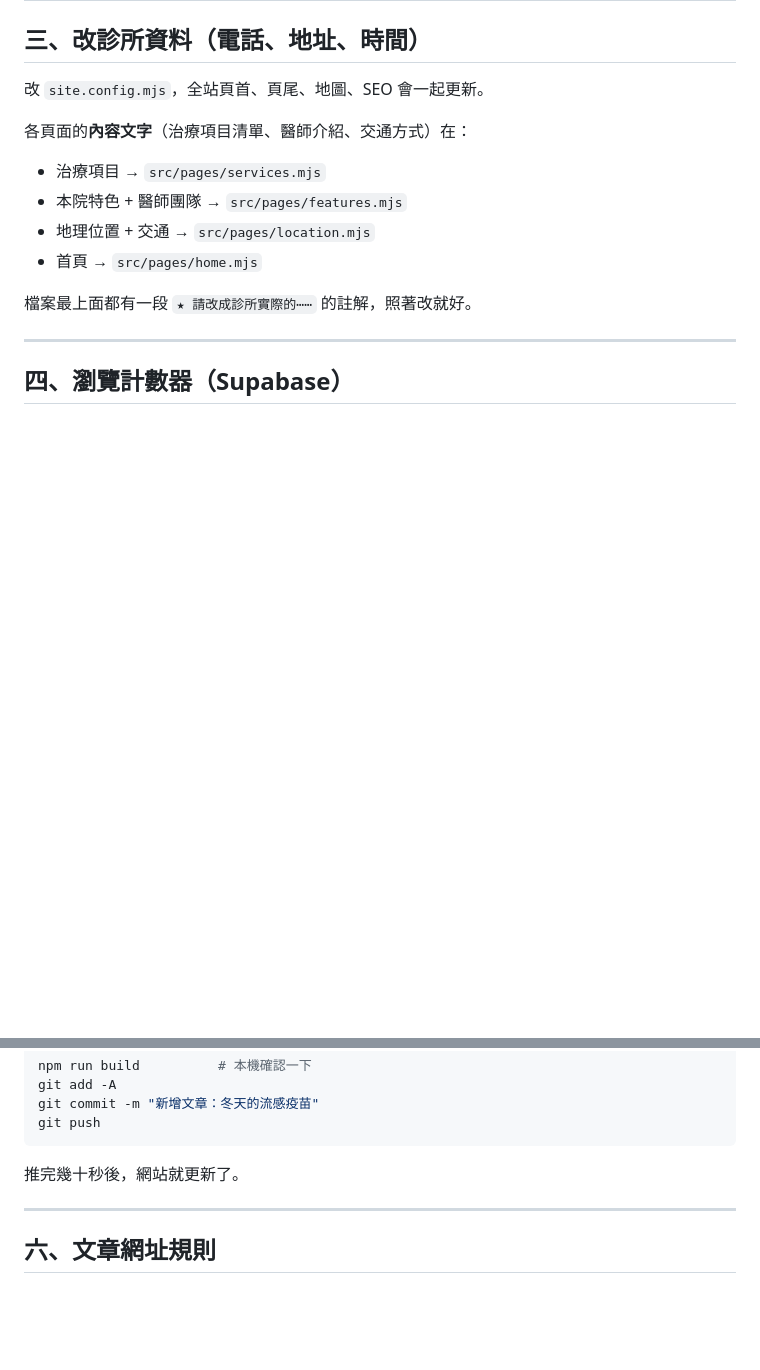
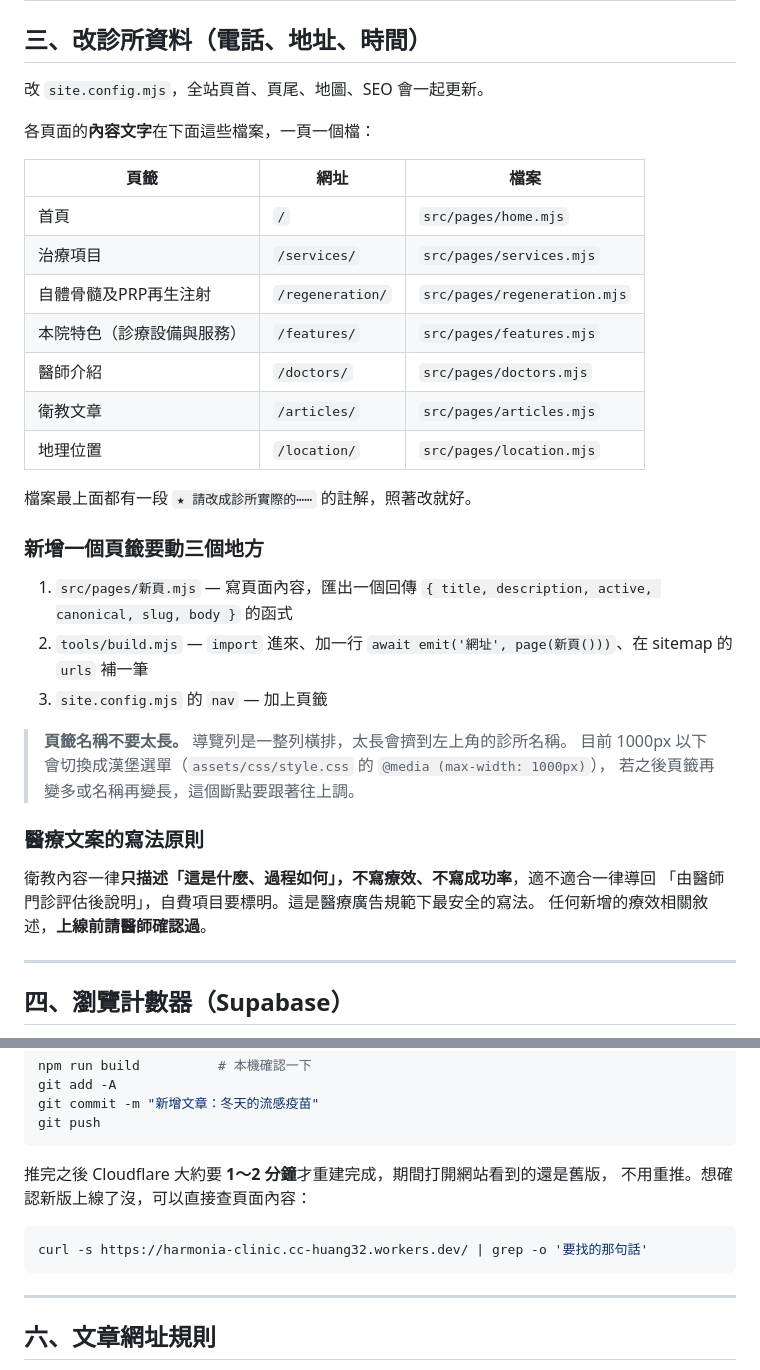
Before and after one commit to cchuang32/harmonia-clinic, a Markdown page: README.md, 2 parts joined by grey strips. Drawn GitHub-style; blank space fills up the shorter version.

Commit message:
README 補上頁面一覽、新增頁籤流程與醫療文案原則
- 七個頁籤各自的網址與對應檔案（含新增的 /regeneration/）
- 新增頁籤要動的三個地方，以及導覽列長度與 1000px 漢堡選單斷點的限制
- 衛教文案只寫過程不寫療效、療效敘述須醫師確認
- 部署補上 Cloudflare 約 1～2 分鐘才重建，以及用 curl 確認的方法

Co-Authored-By: Claude Opus 5 <noreply@anthropic.com>

````diff
--- a/README.md
+++ b/README.md
@@ -98,14 +98,35 @@ npm run build
 
 改 `site.config.mjs`，全站頁首、頁尾、地圖、SEO 會一起更新。
 
-各頁面的**內容文字**（治療項目清單、醫師介紹、交通方式）在：
+各頁面的**內容文字**在下面這些檔案，一頁一個檔：
 
-- 治療項目 → `src/pages/services.mjs`
-- 本院特色 + 醫師團隊 → `src/pages/features.mjs`
-- 地理位置 + 交通 → `src/pages/location.mjs`
-- 首頁 → `src/pages/home.mjs`
+| 頁籤 | 網址 | 檔案 |
+| --- | --- | --- |
+| 首頁 | `/` | `src/pages/home.mjs` |
+| 治療項目 | `/services/` | `src/pages/services.mjs` |
+| 自體骨髓及PRP再生注射 | `/regeneration/` | `src/pages/regeneration.mjs` |
+| 本院特色（診療設備與服務） | `/features/` | `src/pages/features.mjs` |
+| 醫師介紹 | `/doctors/` | `src/pages/doctors.mjs` |
+| 衛教文章 | `/articles/` | `src/pages/articles.mjs` |
+| 地理位置 | `/location/` | `src/pages/location.mjs` |
 
 檔案最上面都有一段 `★ 請改成診所實際的⋯⋯` 的註解，照著改就好。
+
+### 新增一個頁籤要動三個地方
+
+1. `src/pages/新頁.mjs` — 寫頁面內容，匯出一個回傳 `{ title, description, active, canonical, slug, body }` 的函式
+2. `tools/build.mjs` — `import` 進來、加一行 `await emit('網址', page(新頁()))`、在 sitemap 的 `urls` 補一筆
+3. `site.config.mjs` 的 `nav` — 加上頁籤
+
+> **頁籤名稱不要太長。** 導覽列是一整列橫排，太長會擠到左上角的診所名稱。
+> 目前 1000px 以下會切換成漢堡選單（`assets/css/style.css` 的 `@media (max-width: 1000px)`），
+> 若之後頁籤再變多或名稱再變長，這個斷點要跟著往上調。
+
+### 醫療文案的寫法原則
+
+衛教內容一律**只描述「這是什麼、過程如何」，不寫療效、不寫成功率**，適不適合一律導回
+「由醫師門診評估後說明」，自費項目要標明。這是醫療廣告規範下最安全的寫法。
+任何新增的療效相關敘述，**上線前請醫師確認過**。
 
 ---
 
@@ -175,7 +196,12 @@ git commit -m "新增文章：冬天的流感疫苗"
 git push
 ```
 
-推完幾十秒後，網站就更新了。
+推完之後 Cloudflare 大約要 **1～2 分鐘**才重建完成，期間打開網站看到的還是舊版，
+不用重推。想確認新版上線了沒，可以直接查頁面內容：
+
+```bash
+curl -s https://harmonia-clinic.cc-huang32.workers.dev/ | grep -o '要找的那句話'
+```
 
 ---
 
````
